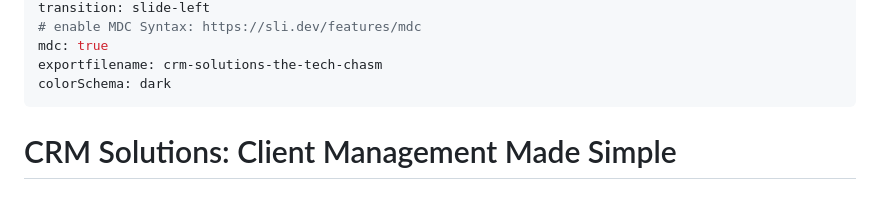
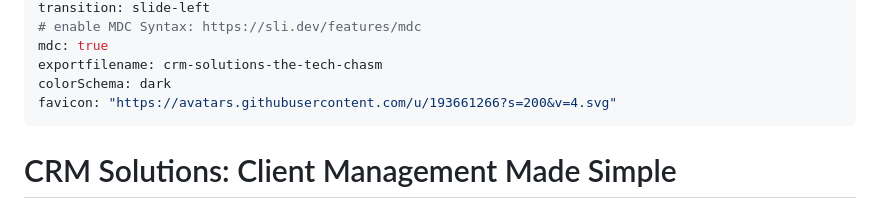
Before and after one commit to the-tech-chasm/2025, a Markdown page: talks/crm-solutions/slides.md, the part around the change. GitHub-like rendering.

Commit message:
feat(talks/crm-solutions): set favicon

```diff
--- a/talks/crm-solutions/slides.md
+++ b/talks/crm-solutions/slides.md
@@ -25,6 +25,7 @@ transition: slide-left
 mdc: true
 exportfilename: crm-solutions-the-tech-chasm
 colorSchema: dark
+favicon: "https://avatars.githubusercontent.com/u/193661266?s=200&v=4.svg"
 ---
 
 # CRM Solutions: Client Management Made Simple
```
